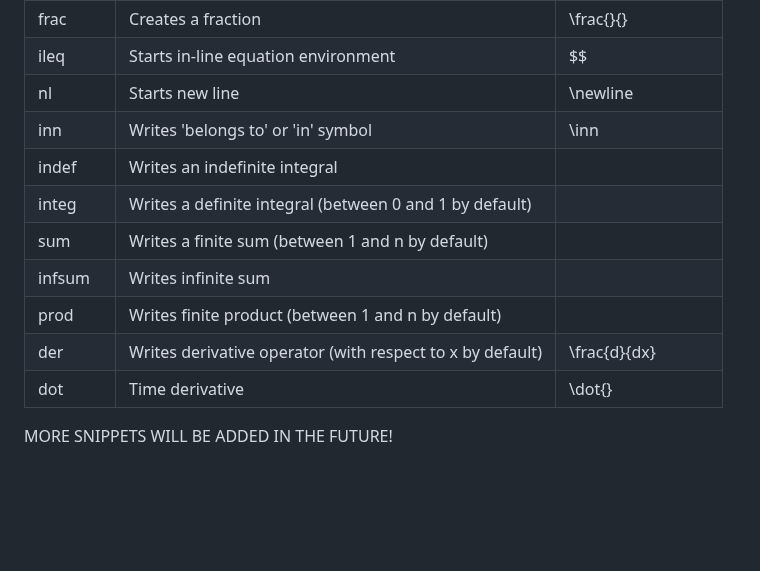
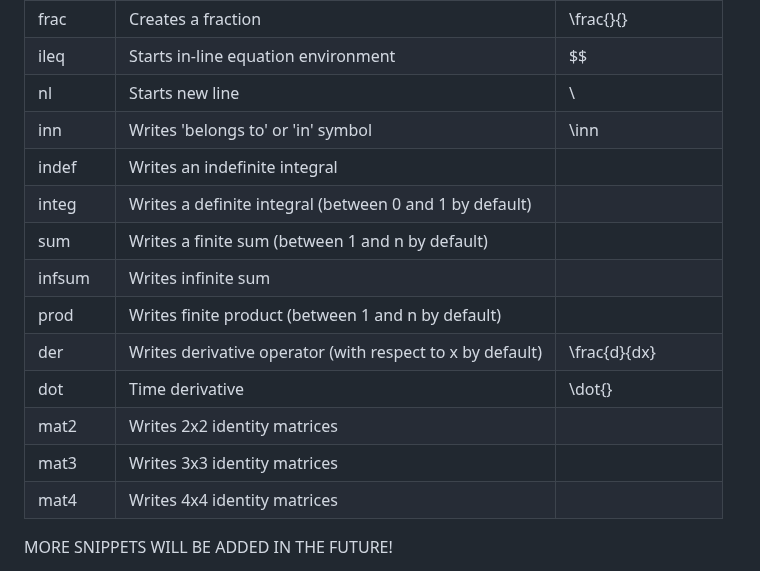
Before and after one commit to Ak0sTib0r/UnderGrad, a Markdown page: README.md, the part around the change. Rendered like a GitHub page; blank space fills up the shorter version.

```diff
--- a/README.md
+++ b/README.md
@@ -242,7 +242,7 @@ Open VS Code settings (bottom left corner), click the JSON icon in the top right
 | ssection | Begins a new unnumbered section |  |
 | frac | Creates a fraction | \frac{}{} |
 | ileq | Starts in-line equation environment | $$ |
-| nl | Starts new line | \newline |
+| nl | Starts new line | \\ |
 | inn | Writes 'belongs to' or 'in' symbol | \inn |
 | indef | Writes an indefinite integral |  |
 | integ | Writes a definite integral (between 0 and 1 by default) |  |
@@ -251,6 +251,9 @@ Open VS Code settings (bottom left corner), click the JSON icon in the top right
 | prod | Writes finite product (between 1 and n by default) |  |
 | der | Writes derivative operator (with respect to x by default) | \frac{d}{dx} |
 | dot | Time derivative | \dot{} |
+| mat2 | Writes 2x2 identity matrices |  |
+| mat3 | Writes 3x3 identity matrices |  |
+| mat4 | Writes 4x4 identity matrices |  |
 
 MORE SNIPPETS WILL BE ADDED IN THE FUTURE!
 
```
